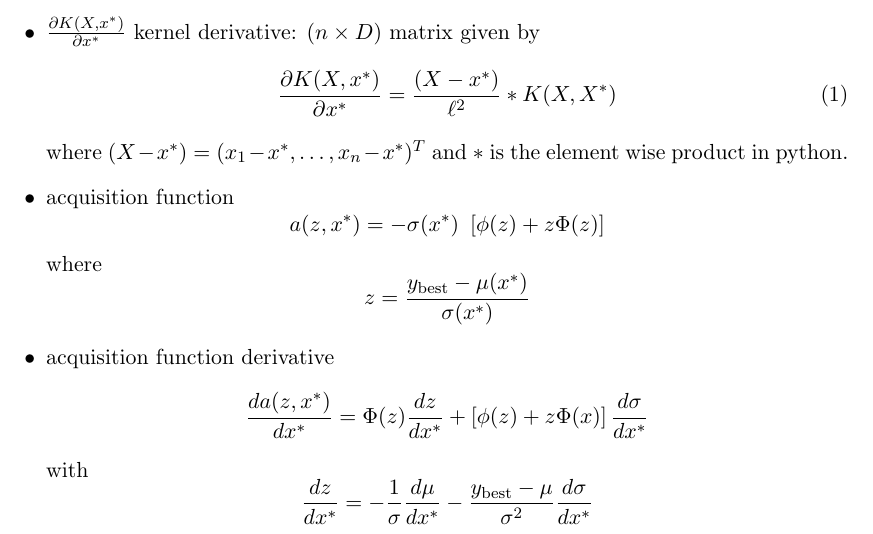
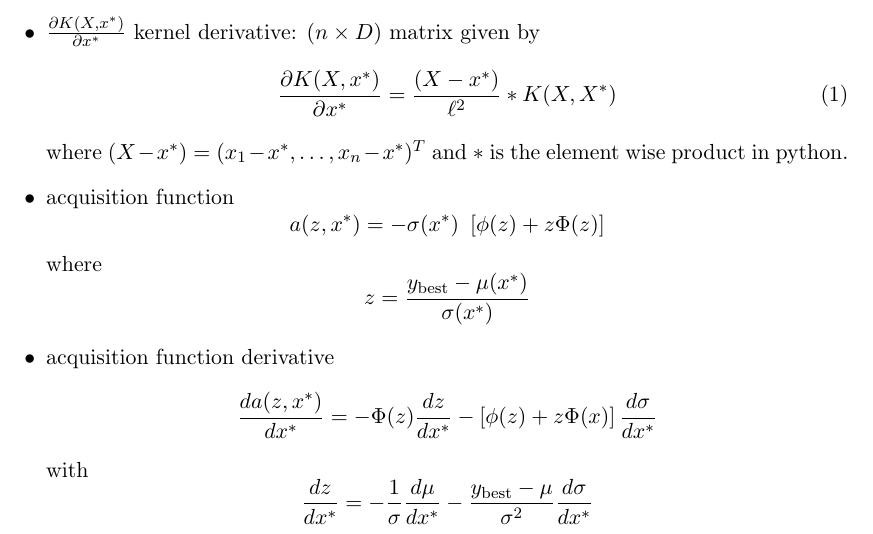
Before and after one commit to davidev886/bayOpt, a LaTeX document (der.tex): part of the page, cut so that both start at the same text. Compiled offline with pdfLaTeX.

Commit message:
Add expressions derivative - wrong sign

```diff
--- a/der.tex
+++ b/der.tex
@@ -26,7 +26,7 @@ $$ a(z, x^*) = -\sigma(x^*) \ \left[ \phi(z)  + z \Phi(z)\right]$$
 where $$z=\frac{y_\text{best} - \mu(x^*)}{\sigma(x^*)}$$
 
 \item acquisition function derivative
-$$\frac{d{a(z, x^*)}}{d x^*} = \Phi(z) \frac{d z}{d x^*} + \left[\phi(z) +z \Phi(x)\right] \frac{d{\sigma}}{d x^*}$$
+$$\frac{d{a(z, x^*)}}{d x^*} = -\Phi(z) \frac{d z}{d x^*} - \left[\phi(z) +z \Phi(x)\right] \frac{d{\sigma}}{d x^*}$$
 with
 $$ \frac{d z}{d x^*} = -\frac{1}{\sigma} \frac{d \mu}{d x^*} - \frac{y_\text{best} - \mu}{\sigma^2} \frac{d{\sigma}}{d x^*}$$
 \end{itemize}
```
Also changed, not shown: der.pdf.
